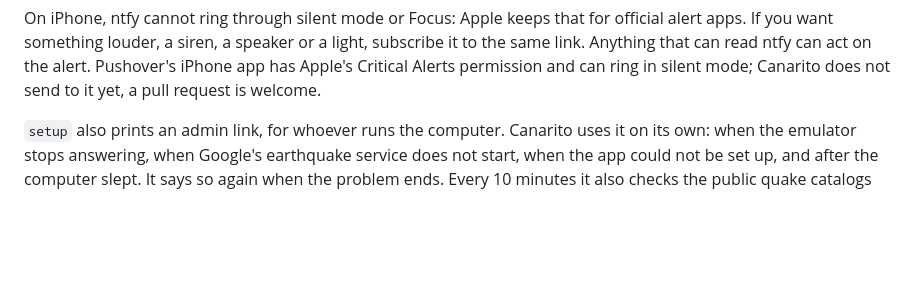
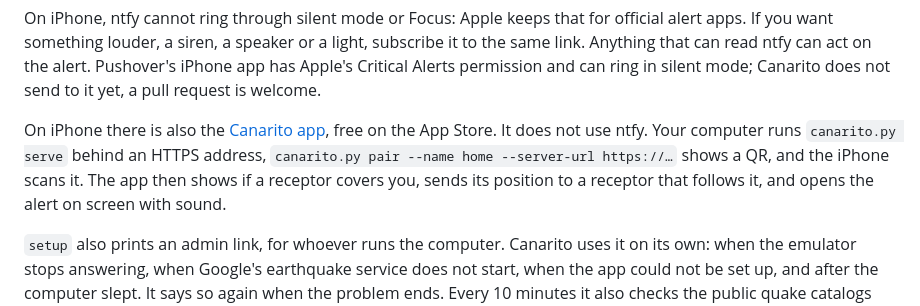
Before and after one commit to sebospc/canarito, a Markdown page: README.md, the part around the change. Drawn GitHub-style; blank space fills up the shorter version.

Commit message:
README: the Canarito iPhone app is on the App Store, and how to pair it with your server

```diff
--- a/README.md
+++ b/README.md
@@ -66,6 +66,12 @@ apps. If you want something louder, a siren, a speaker or a light, subscribe it
 link. Anything that can read ntfy can act on the alert. Pushover's iPhone app has Apple's
 Critical Alerts permission and can ring in silent mode; Canarito does not send to it yet, a
 pull request is welcome.
+
+On iPhone there is also the [Canarito app](https://apps.apple.com/app/canarito/id6821447675),
+free on the App Store. It does not use ntfy. Your computer runs `canarito.py serve` behind an
+HTTPS address, `canarito.py pair --name home --server-url https://…` shows a QR, and the
+iPhone scans it. The app then shows if a receptor covers you, sends its position to a receptor
+that follows it, and opens the alert on screen with sound.
 
 `setup` also prints an admin link, for whoever runs the computer. Canarito uses it on its own:
 when the emulator stops answering, when Google's earthquake service does not start, when the
```
